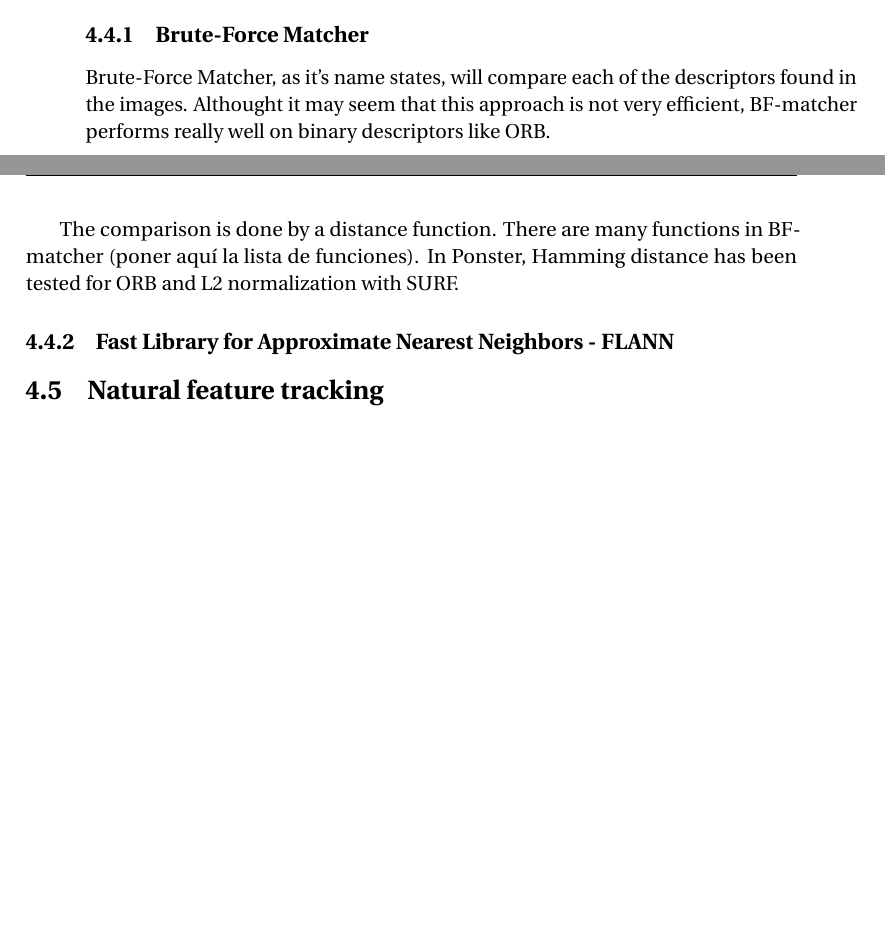
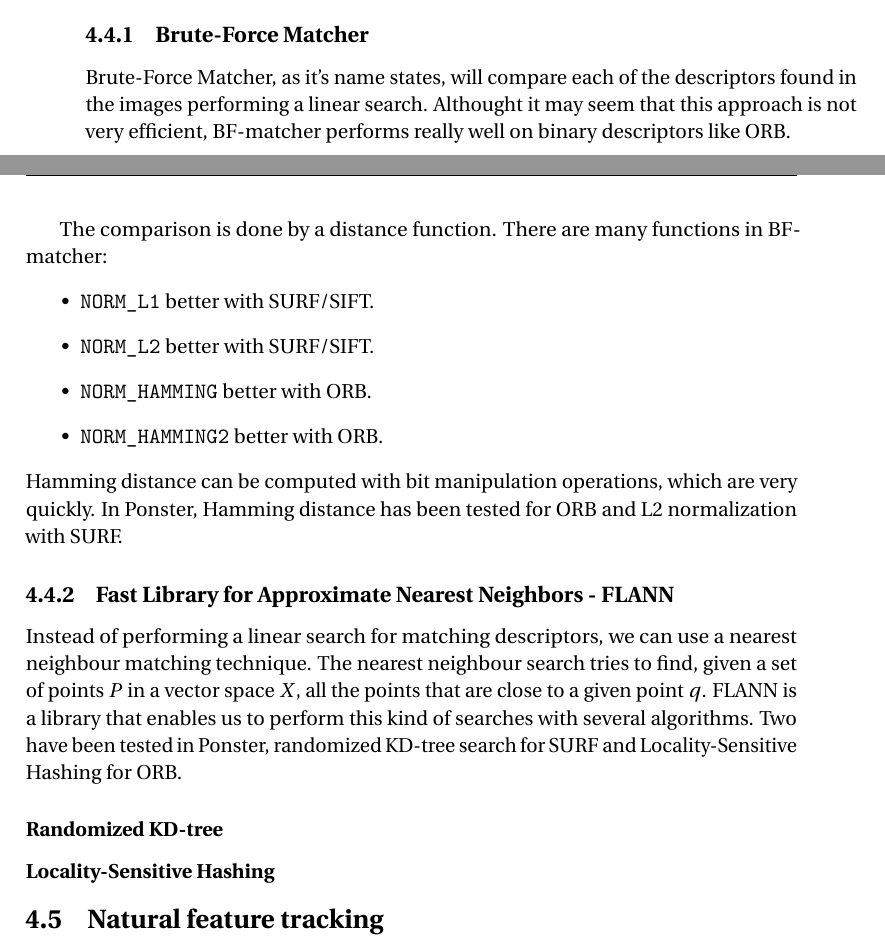
Before and after one commit to alvaromb/ponster, a LaTeX thesis (doc/document.tex, which reads doc/state-of-the-art.tex): two parts of pages 14 and 15 of 23, joined at a grey line, cut so that both start at the same text, the shorter picture padded with empty space. Compiled offline with pdfLaTeX.

Commit message:
Added FLANN stuff

```diff
--- a/doc/state-of-the-art.tex
+++ b/doc/state-of-the-art.tex
@@ -211,14 +211,34 @@ Brute-force matcher and Fast Library for Approximate Nearest Neighbors.
 %features.ppt hay una buena imagen
 % mirar Fast Matching of Binary Features
 Brute-Force Matcher, as it's name states, will compare each of the descriptors
-found in the images. Althought it may seem that this approach is not very
+found in the images performing a linear search. Althought it may seem that this approach is not very
 efficient, BF-matcher performs really well on binary descriptors like ORB.
 
 The comparison is done by a distance function. There are many functions in
-BF-matcher (poner aquí la lista de funciones). In Ponster, Hamming distance has
-been tested for ORB and L2 normalization with SURF.
+BF-matcher:
+\begin{itemize}
+\item \texttt{NORM\_L1} better with SURF/SIFT.
+\item \texttt{NORM\_L2} better with SURF/SIFT.
+\item \texttt{NORM\_HAMMING} better with ORB.
+\item \texttt{NORM\_HAMMING2} better with ORB.
+\end{itemize}
+Hamming distance can be computed with bit manipulation operations, which are
+very quickly. In Ponster, Hamming distance has been tested for ORB and L2
+normalization with SURF.
 
 \subsection{Fast Library for Approximate Nearest Neighbors - FLANN}
+% FAST APPROXIMATE NEAREST NEIGHBORS WITH AUTOMATIC ALGORITHM CONFIGURATION flann_visapp09.pdf
+Instead of performing a linear search for matching descriptors, we can use a
+nearest neighbour matching technique. The nearest neighbour search tries to
+find, given a set of points $P$ in a vector space $X$, all the points that are
+close to a given point $q$. FLANN is a library that enables us to perform this
+kind of searches with several algorithms. Two have been tested in Ponster,
+randomized KD-tree search for SURF and Locality-Sensitive Hashing for ORB.
+
+\subsubsection{Randomized KD-tree}
+
+
+\subsubsection{Locality-Sensitive Hashing}
 
 \section{Natural feature tracking}
 % neumann paper
```
Also changed, not shown: doc/document.pdf.
